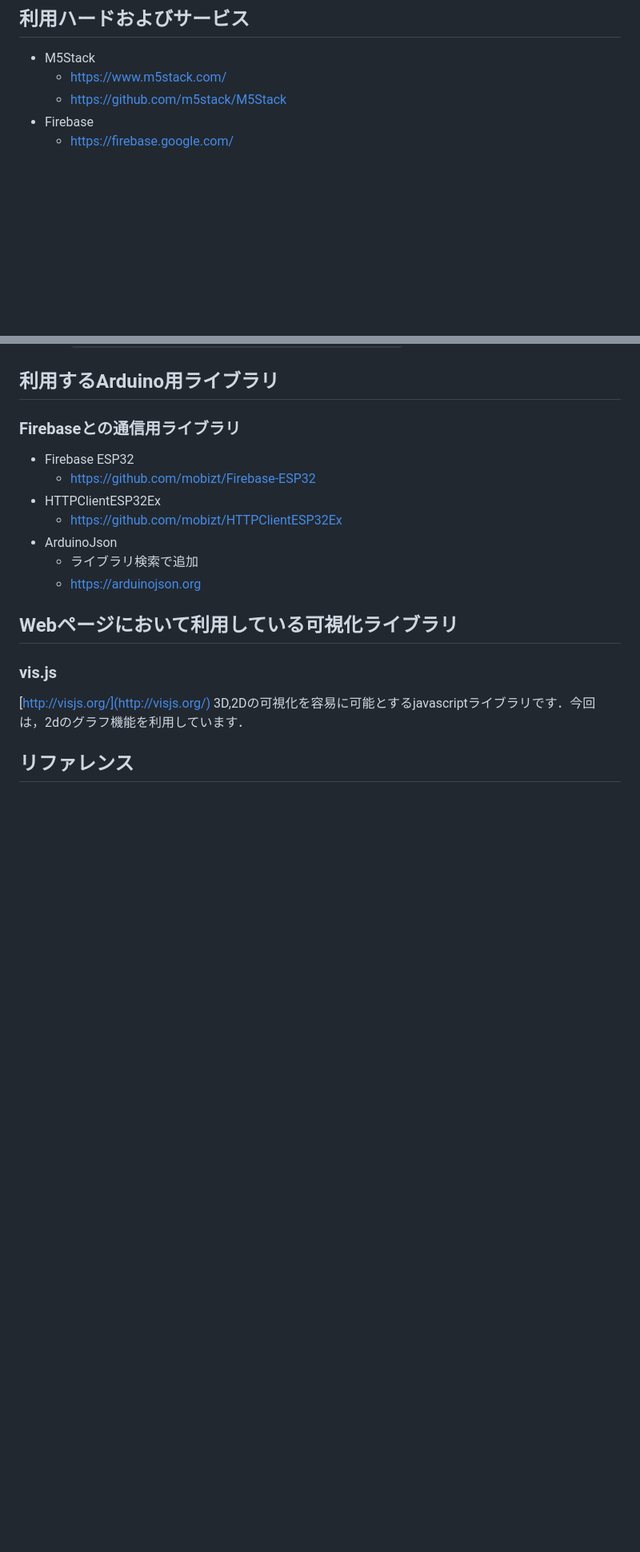
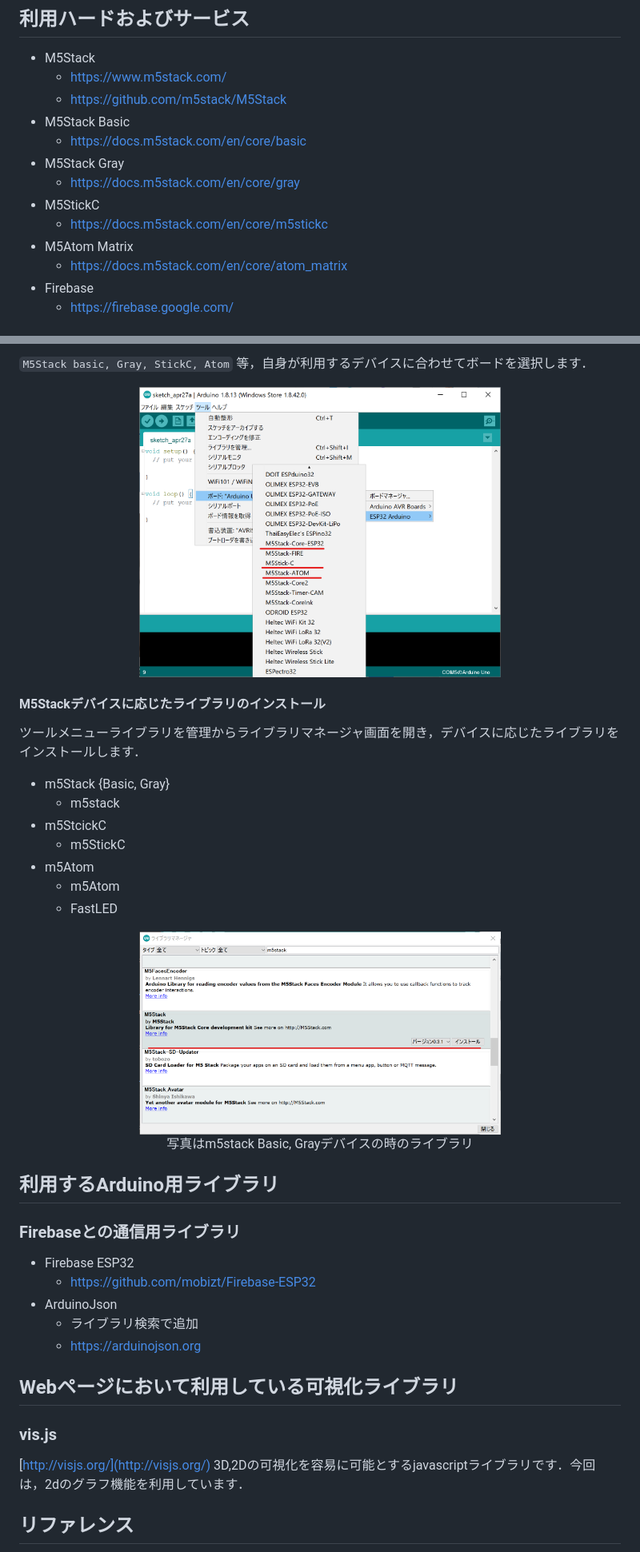
Before and after one commit to ngi644/learn_iot, a Markdown page: readme.md, 2 parts joined by grey strips. Shown: that part at 80% size. Drawn GitHub-style; pictures changed too: images/m5stackcore.png (added), images/selectboard.png (added); blank space fills up the shorter version.

```diff
--- a/readme.md
+++ b/readme.md
@@ -9,6 +9,14 @@ Arduinoとfirebase hosting用のサンプルコードです．
 - M5Stack
   - https://www.m5stack.com/
   - https://github.com/m5stack/M5Stack
+- M5Stack Basic
+  - https://docs.m5stack.com/en/core/basic
+- M5Stack Gray
+  - https://docs.m5stack.com/en/core/gray
+- M5StickC
+  - https://docs.m5stack.com/en/core/m5stickc
+- M5Atom Matrix
+  - https://docs.m5stack.com/en/core/atom_matrix
 - Firebase
   - https://firebase.google.com/
 
@@ -37,3 +80,28 @@ Arduino IDE内の環境設定における追加ボードマネージャに記述
+`M5Stack basic, Gray, StickC, Atom` 等，自身が利用するデバイスに合わせてボードを選択します．
+
+<center>
+    <img src="./images/selectboard.png" width="60%">
+</center>
+
+
+#### M5Stackデバイスに応じたライブラリのインストール
+
+ツールメニューライブラリを管理からライブラリマネージャ画面を開き，デバイスに応じたライブラリをインストールします．
+
+- m5Stack {Basic, Gray}
+  - m5stack
+- m5StcickC
+  - m5StickC
+- m5Atom
+  - m5Atom
+  - FastLED
+
+<center>
+  <img src="./images/m5stackcore.png" width="60%">
+
+写真はm5stack Basic, Grayデバイスの時のライブラリ
+</center>
+
 
 
 ## 利用するArduino用ライブラリ
@@ -43,8 +111,6 @@ Arduino IDE内の環境設定における追加ボードマネージャに記述
 
 - Firebase ESP32
   - https://github.com/mobizt/Firebase-ESP32
-- HTTPClientESP32Ex
-  - https://github.com/mobizt/HTTPClientESP32Ex
 - ArduinoJson
   - ライブラリ検索で追加
   - https://arduinojson.org
```
Also changed, not shown: other parts of readme.md (+36 -8 lines), images/boardm_url.png (added), images/cp210.png (added), images/esp32borad.png (added), 4 other files.
